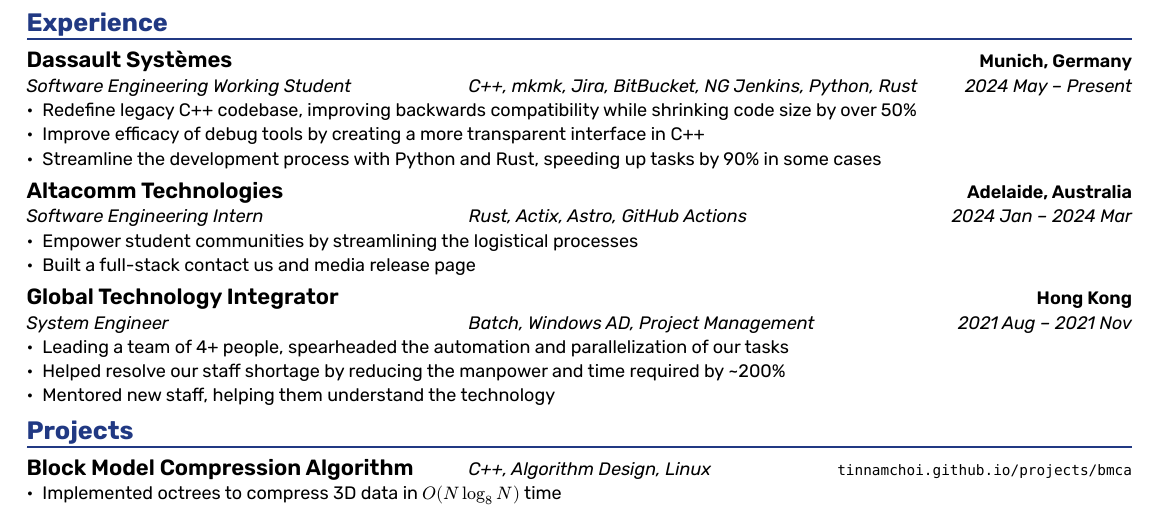
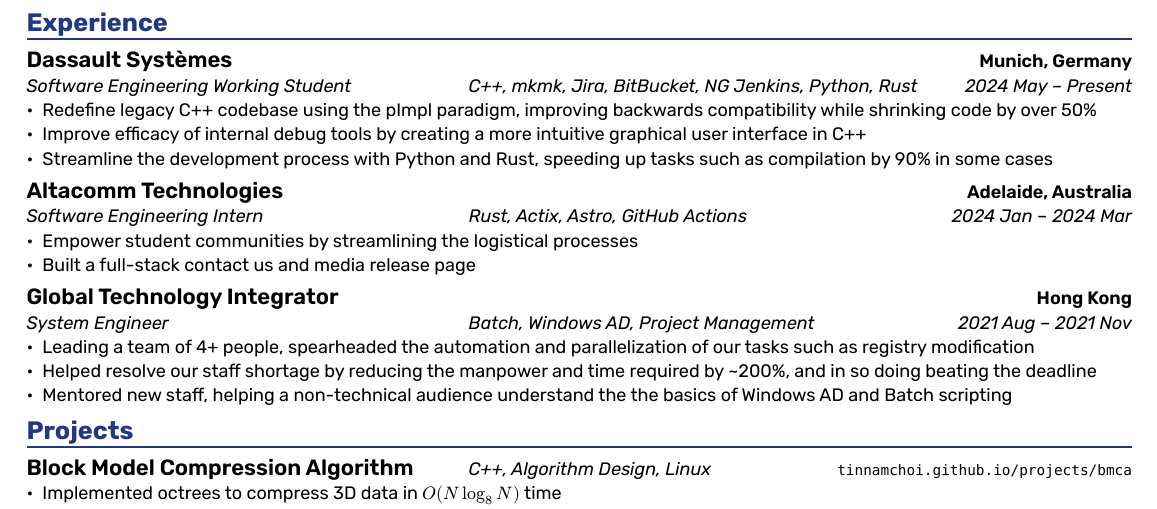
Before and after one commit to tinnamchoi/resumes, a Typst document (src/resume.typ): part of the page, cut so that both start at the same text. The pictures show the PDF file resume.pdf that the author committed with the source.

Commit message:
feat(resume): extend job descriptions

```diff
--- a/src/resume.typ
+++ b/src/resume.typ
@@ -39,9 +39,9 @@
   from: "2024 May",
   to: "Present",
 )
-- Redefine legacy C++ codebase, improving backwards compatibility while shrinking code size by over 50%
-- Improve efficacy of debug tools by creating a more transparent interface in C++
-- Streamline the development process with Python and Rust, speeding up tasks by 90% in some cases
+- Redefine legacy C++ codebase using the pImpl paradigm, improving backwards compatibility while shrinking code by over 50%
+- Improve efficacy of internal debug tools by creating a more intuitive graphical user interface in C++
+- Streamline the development process with Python and Rust, speeding up tasks such as compilation by 90% in some cases
 
 #experience(
   company: "Altacomm Technologies",
@@ -62,9 +62,9 @@
   from: "2021 Aug",
   to: "2021 Nov",
 )
-- Leading a team of 4+ people, spearheaded the automation and parallelization of our tasks
-- Helped resolve our staff shortage by reducing the manpower and time required by \~200%
-- Mentored new staff, helping them understand the technology
+- Leading a team of 4+ people, spearheaded the automation and parallelization of our tasks such as registry modification
+- Helped resolve our staff shortage by reducing the manpower and time required by \~200%, and in so doing beating the deadline
+- Mentored new staff, helping a non-technical audience understand the the basics of Windows AD and Batch scripting
 
 = Projects
 
```
Also changed, not shown: resume.pdf.
